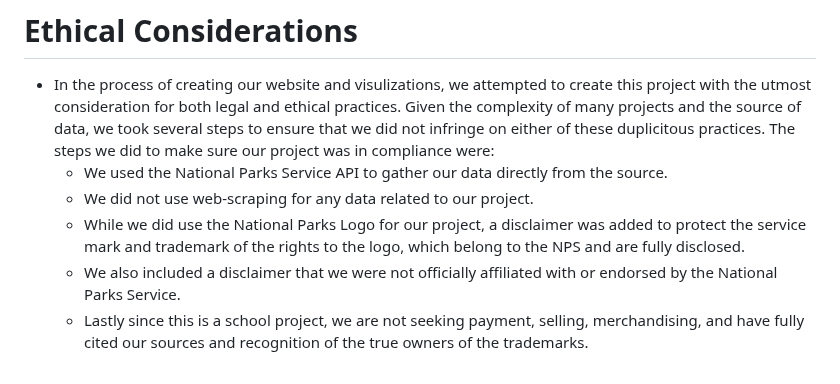
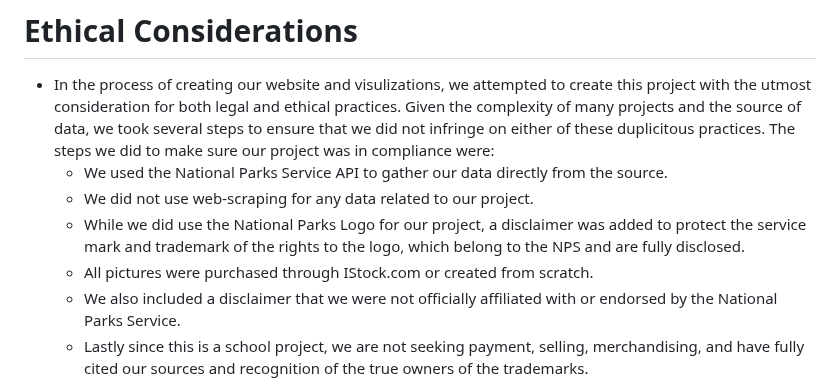
Before and after one commit to hmmclean/Data-Visualization-Project_Project-3, a Markdown page: README.md, the part around the change. Drawn GitHub-style.

```diff
--- a/README.md
+++ b/README.md
@@ -181,6 +181,7 @@ We started with the idea of building a website to help people determine which of
      * We did not use web-scraping for any data related to our project.
      * While we did use the National Parks Logo for our project, a disclaimer was added to protect the service mark and trademark of the rights to the logo,
        which belong to the NPS and are fully disclosed.
+     * All pictures were purchased through IStock.com or created from scratch.
      * We also included a disclaimer that we were not officially affiliated with or endorsed by the National Parks Service.
      * Lastly since this is a school project, we are not seeking payment, selling, merchandising, and have fully cited our sources and recognition of the true owners of the trademarks.
      * Should we desire to implement this in the larger open public space, appropriate permission would be requested to use the NPS Arrowhead, service marks and any other pertinet trademarks. <https://www.nps.gov/subjects/partnerships/arrowhead-requests.htm#:~:text=The%20Arrowhead%20Symbol%20is%20the,Federal%20Regulations%20(36%20CFR)>
```
